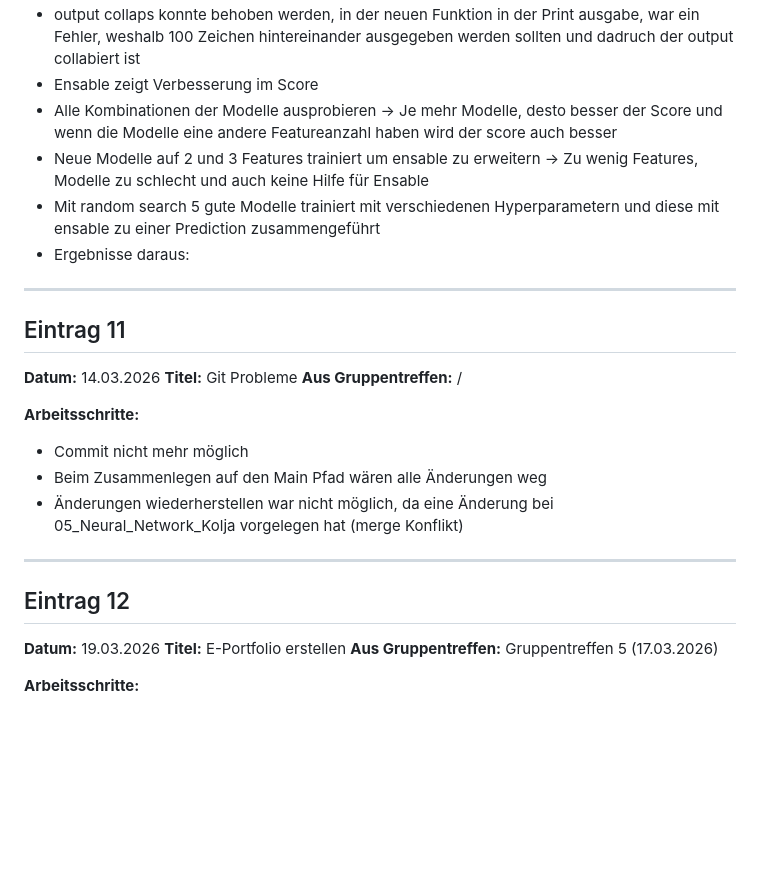
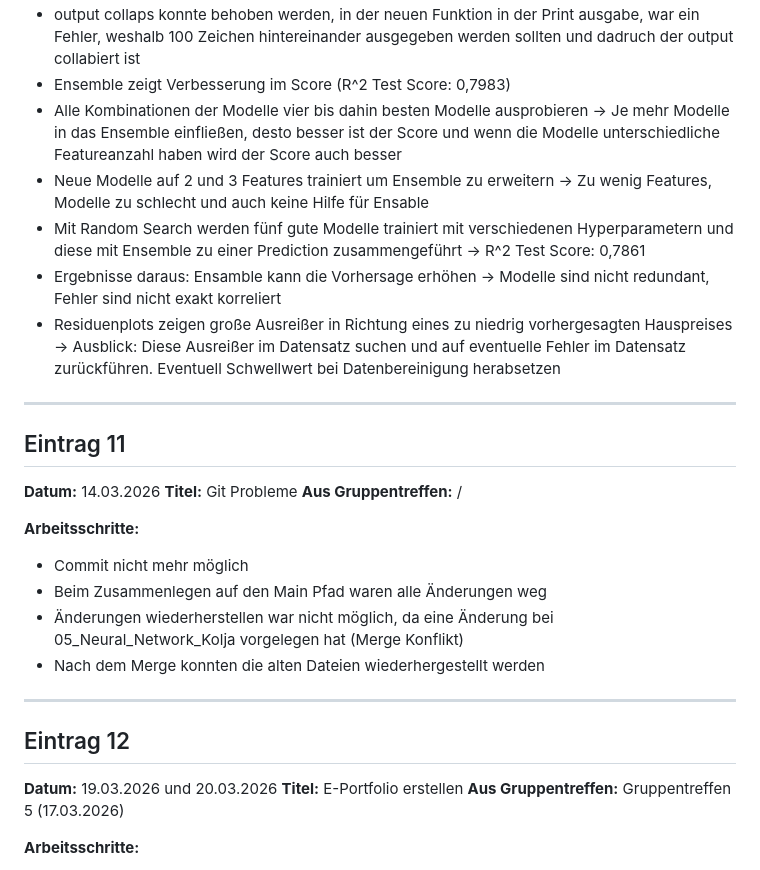
Before and after one commit to FlorianAdamczyk/ki-308, a Markdown page: portfolio/Logbuch_Felix_Hollfoth.md, the part around the change printed below. GitHub-like rendering; blank space fills up the shorter version.

Commit message:
Logbuch erweitert und Notebook mit Zusammenfassung abgeschlossen

```diff
--- a/portfolio/Logbuch_Felix_Hollfoth.md
+++ b/portfolio/Logbuch_Felix_Hollfoth.md
@@ -196,9 +195,10 @@
 * output collaps konnte behoben werden, in der neuen Funktion in der Print ausgabe, war ein Fehler, weshalb 100 Zeichen hintereinander ausgegeben werden sollten und dadruch der output collabiert ist
-* Ensable zeigt Verbesserung im Score
-* Alle Kombinationen der Modelle ausprobieren -> Je mehr Modelle, desto besser der Score und wenn die Modelle eine andere Featureanzahl haben wird der score auch besser
-* Neue Modelle auf 2 und 3 Features trainiert um ensable zu erweitern -> Zu wenig Features, Modelle zu schlecht und auch keine Hilfe für Ensable
-* Mit random search 5 gute Modelle trainiert mit verschiedenen Hyperparametern und diese mit ensable zu einer Prediction zusammengeführt
-* Ergebnisse daraus:
+* Ensemble zeigt Verbesserung im Score (R^2 Test Score: 0,7983)
+* Alle Kombinationen der Modelle vier bis dahin besten Modelle ausprobieren -> Je mehr Modelle in das Ensemble einfließen, desto besser ist der Score und wenn die Modelle unterschiedliche Featureanzahl haben wird der Score auch besser
+* Neue Modelle auf 2 und 3 Features trainiert um Ensemble zu erweitern -> Zu wenig Features, Modelle zu schlecht und auch keine Hilfe für Ensable
+* Mit Random Search werden fünf gute Modelle trainiert mit verschiedenen Hyperparametern und diese mit Ensemble zu einer Prediction zusammengeführt -> R^2 Test Score: 0,7861
+* Ergebnisse daraus: Ensamble kann die Vorhersage erhöhen -> Modelle sind nicht redundant, Fehler sind nicht exakt korreliert
+* Residuenplots zeigen große Ausreißer in Richtung eines zu niedrig vorhergesagten Hauspreises -> Ausblick: Diese Ausreißer im Datensatz suchen und auf eventuelle Fehler im Datensatz zurückführen. Eventuell Schwellwert bei Datenbereinigung herabsetzen
 
 ---
 
@@ -211,14 +211,15 @@
 **Arbeitsschritte:**
 
 * Commit nicht mehr möglich
-* Beim Zusammenlegen auf den Main Pfad wären alle Änderungen weg
-* Änderungen wiederherstellen war nicht möglich, da eine Änderung bei 05_Neural_Network_Kolja vorgelegen hat (merge Konflikt)
+* Beim Zusammenlegen auf den Main Pfad waren alle Änderungen weg
+* Änderungen wiederherstellen war nicht möglich, da eine Änderung bei 05_Neural_Network_Kolja vorgelegen hat (Merge Konflikt)
+* Nach dem Merge konnten die alten Dateien wiederhergestellt werden
 
 ---
 
 ## Eintrag 12
 
-**Datum:** 19.03.2026
+**Datum:** 19.03.2026 und 20.03.2026
 **Titel:** E-Portfolio erstellen
 **Aus Gruppentreffen:** Gruppentreffen 5 (17.03.2026)
 
```
Also changed, not shown: other parts of portfolio/Logbuch_Felix_Hollfoth.md (+6 -7 lines), results/nn_Ensemble_vs_8_Features.png (added), results/nn_residuals_histogramme_Ensemble_vs_best_model_random_search.png (added), 1 other file.
